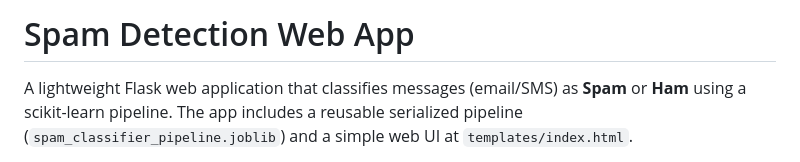
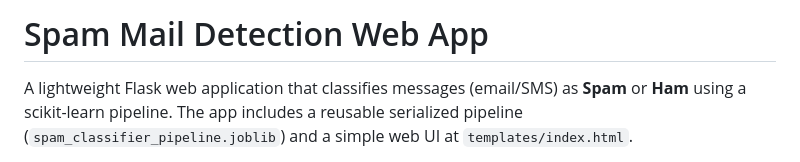
Before and after one commit to ahalzakir/spam_webapp, a Markdown page: README.md, the part around the change. GitHub-like rendering.

Commit message:
Update project title in README.md

```diff
--- a/README.md
+++ b/README.md
@@ -1,4 +1,4 @@
-# Spam Detection Web App
+# Spam Mail Detection Web App
 
 A lightweight Flask web application that classifies messages (email/SMS) as **Spam** or **Ham** using a scikit-learn pipeline. The app includes a reusable serialized pipeline (`spam_classifier_pipeline.joblib`) and a simple web UI at `templates/index.html`.
 
```
